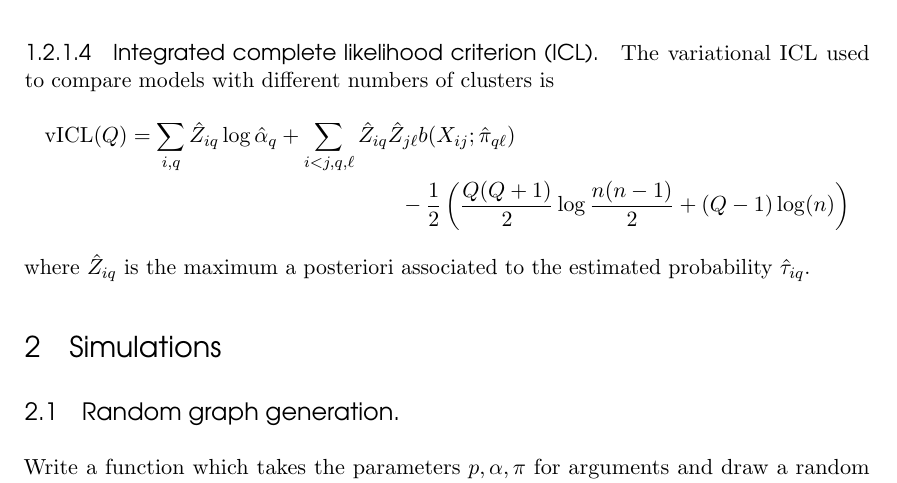
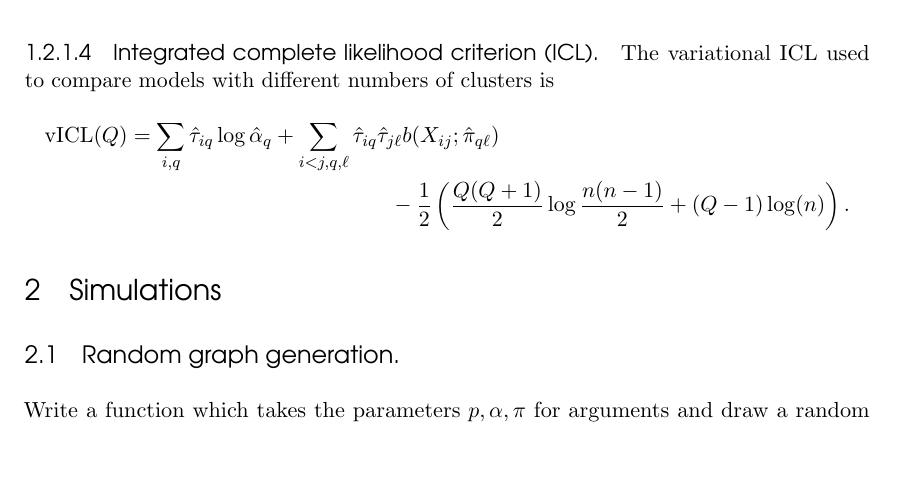
Before and after one commit to jchiquet/MAP573, an R Markdown document (Homework/Homework_SBM.Rmd): part of page 3 of 5, cut so that both start at the same text, the shorter picture padded with empty space. The pictures show the output file Homework/Homework_SBM.pdf that the author committed with the source.

Commit message:
typos homework

```diff
--- a/Homework/Homework_SBM.Rmd
+++ b/Homework/Homework_SBM.Rmd
@@ -115,10 +115,9 @@ The variational parameters $\tau_{iq}$ verify the following fixed point relation
 
 The variational ICL used to compare models with different numbers of clusters is
 \begin{multline*}
-  \mathrm{vICL}(Q) = \sum_{i,q} \hat{Z}_{iq} \log \hat{\alpha}_q + \sum_{i<j,q,\ell}  \hat{Z}_{iq}  \hat{Z}_{j\ell} b(X_{ij} ; \hat{\pi}_{q\ell})
-  \\ - \frac{1}{2} \left(\frac{Q(Q+1)}{2} \log \frac{n(n-1)}{2} + (Q-1) \log (n) \right)
+  \mathrm{vICL}(Q) = \sum_{i,q} \hat{\tau}_{iq} \log \hat{\alpha}_q + \sum_{i<j,q,\ell}  \hat{\tau}_{iq}  \hat{\tau}_{j\ell} b(X_{ij} ; \hat{\pi}_{q\ell})
+  \\ - \frac{1}{2} \left(\frac{Q(Q+1)}{2} \log \frac{n(n-1)}{2} + (Q-1) \log (n) \right).
 \end{multline*}
-where $\hat{Z}_{iq}$ is the maximum a posteriori associated to the estimated probability $\hat{\tau}_{iq}$.
 
 # Simulations
 
```
Also changed, not shown: Homework/Homework_SBM.pdf.
